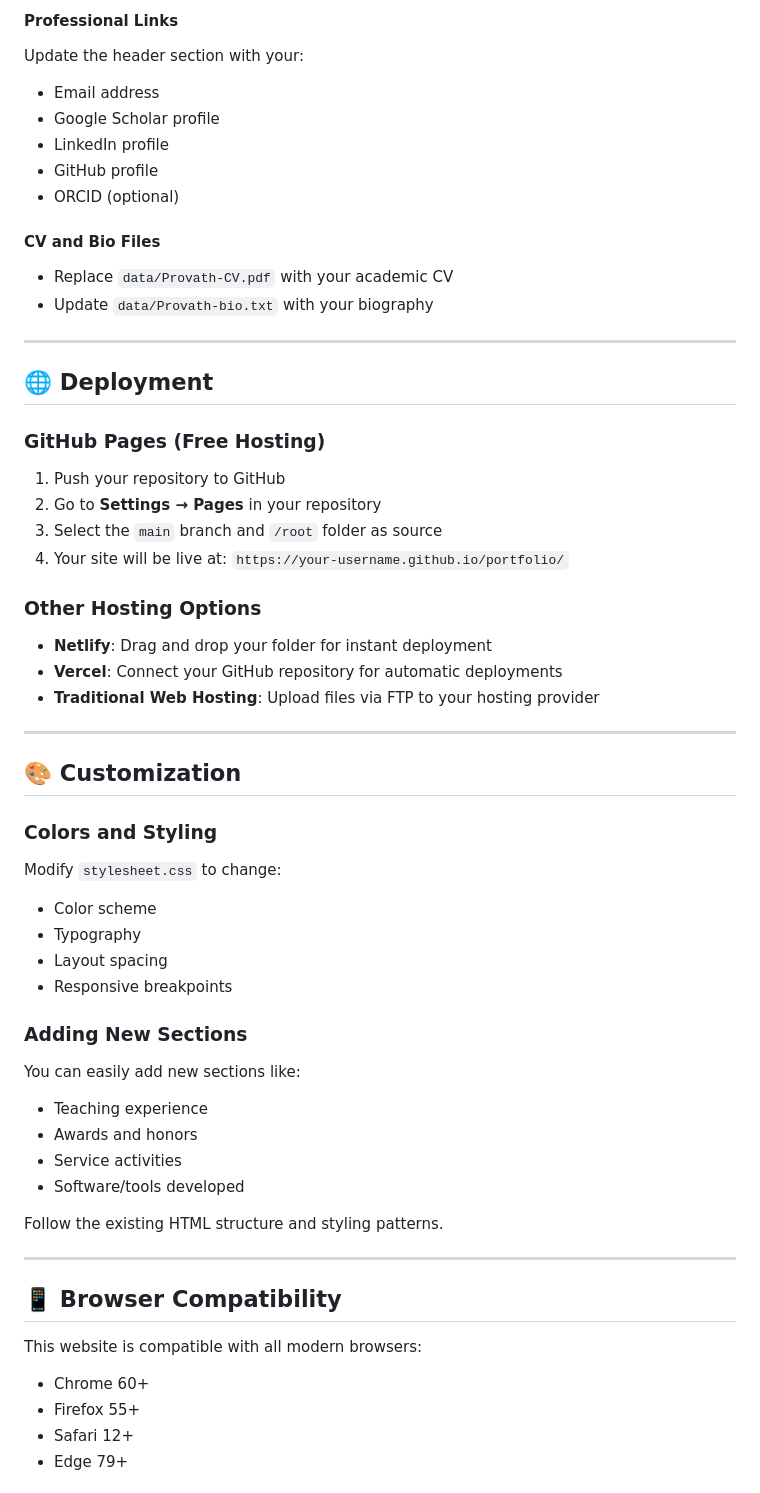
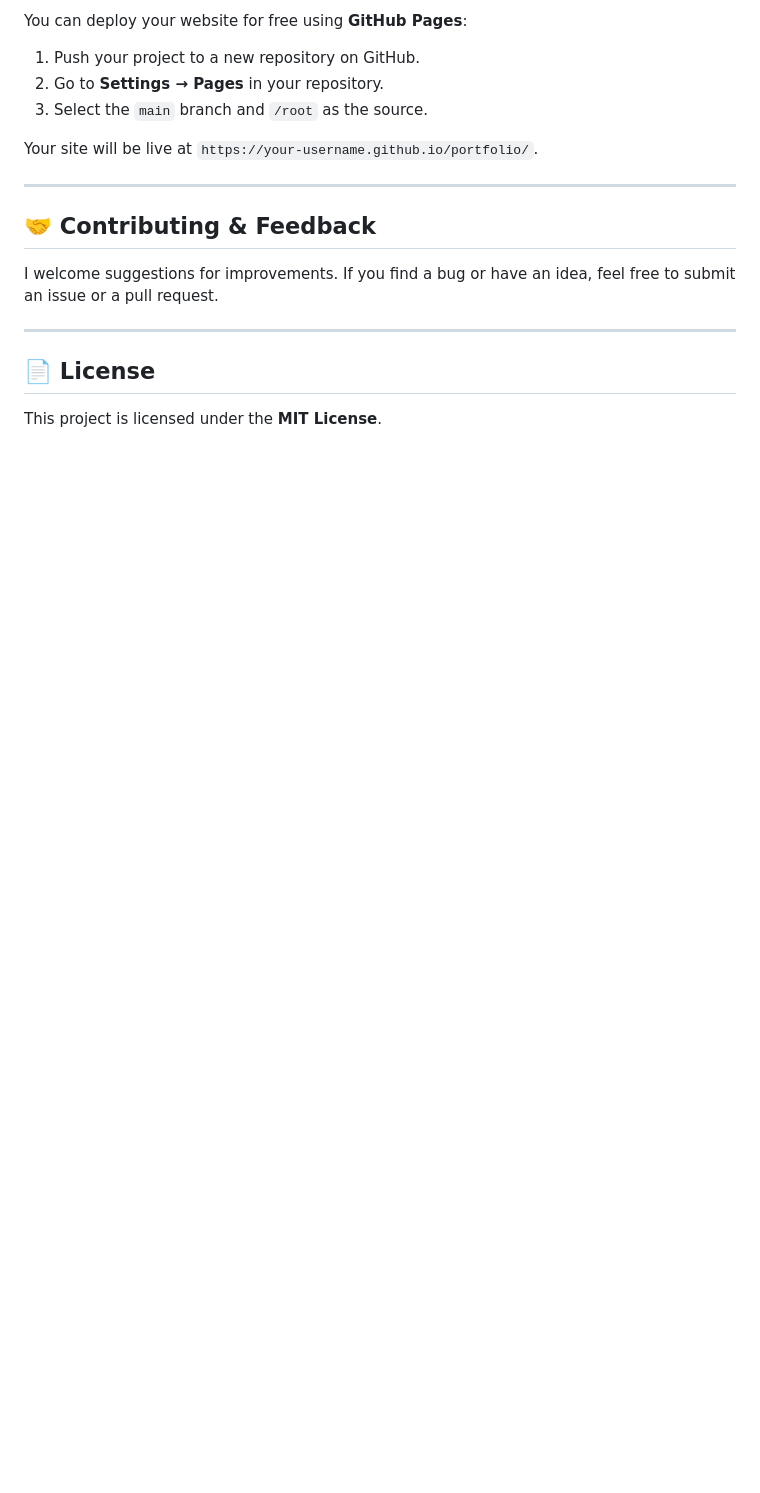
Before and after one commit to AL-MamunProvath17/AL-MamunProvath17.github.io, a Markdown page: README.md, the part around the change printed below. Rendered like a GitHub page; blank space fills up the shorter version.

```diff
--- a/README.md
+++ b/README.md
@@ -80,58 +54,21 @@ Add or modify publications by editing the `<tr>` blocks in `index.html`:
 
-#### **Professional Links**
-Update the header section with your:
-- Email address
-- Google Scholar profile
-- LinkedIn profile
-- GitHub profile
-- ORCID (optional)
+You can deploy your website for free using **GitHub Pages**:
 
-#### **CV and Bio Files**
-- Replace `data/Provath-CV.pdf` with your academic CV
-- Update `data/Provath-bio.txt` with your biography
+1.  Push your project to a new repository on GitHub.
+2.  Go to **Settings → Pages** in your repository.
+3.  Select the `main` branch and `/root` as the source.
 
----
+Your site will be live at `https://your-username.github.io/portfolio/`.
 
-## 🌐 Deployment
+-----
 
-### GitHub Pages (Free Hosting)
-1. Push your repository to GitHub
-2. Go to **Settings → Pages** in your repository
-3. Select the `main` branch and `/root` folder as source
-4. Your site will be live at: `https://your-username.github.io/portfolio/`
+## 🤝 Contributing & Feedback
 
-### Other Hosting Options
-- **Netlify**: Drag and drop your folder for instant deployment
-- **Vercel**: Connect your GitHub repository for automatic deployments
-- **Traditional Web Hosting**: Upload files via FTP to your hosting provider
+I welcome suggestions for improvements. If you find a bug or have an idea, feel free to submit an issue or a pull request.
 
----
+-----
 
-## 🎨 Customization
+## 📄 License
 
-### Colors and Styling
-Modify `stylesheet.css` to change:
-- Color scheme
-- Typography
-- Layout spacing
-- Responsive breakpoints
+This project is licensed under the **MIT License**.
 
-### Adding New Sections
-You can easily add new sections like:
-- Teaching experience
-- Awards and honors
-- Service activities
-- Software/tools developed
-
-Follow the existing HTML structure and styling patterns.
-
----
-
-## 📱 Browser Compatibility
-
-This website is compatible with all modern browsers:
-- Chrome 60+
-- Firefox 55+
-- Safari 12+
-- Edge 79+
-
```
Also changed, not shown: other parts of README.md (+43 -97 lines).
